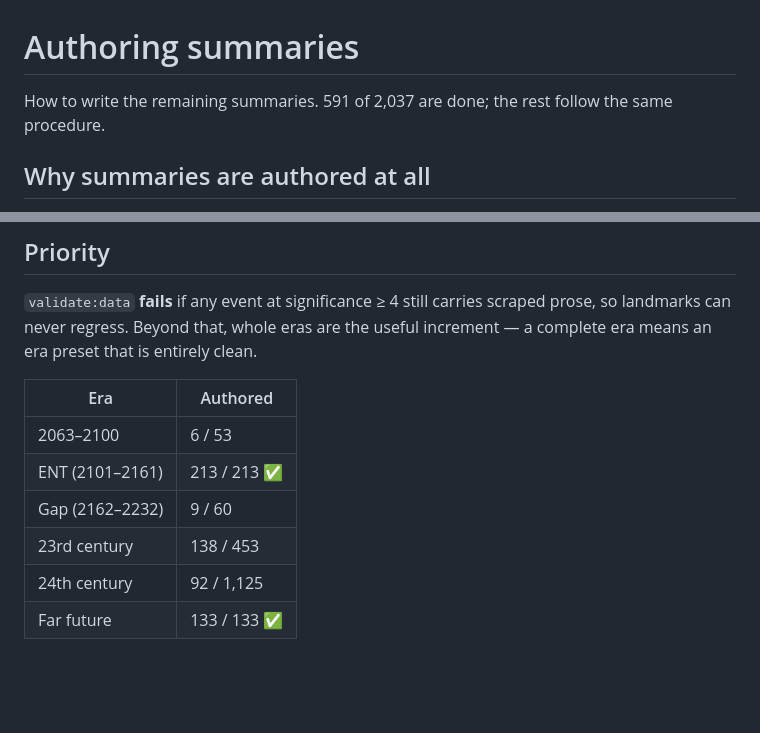
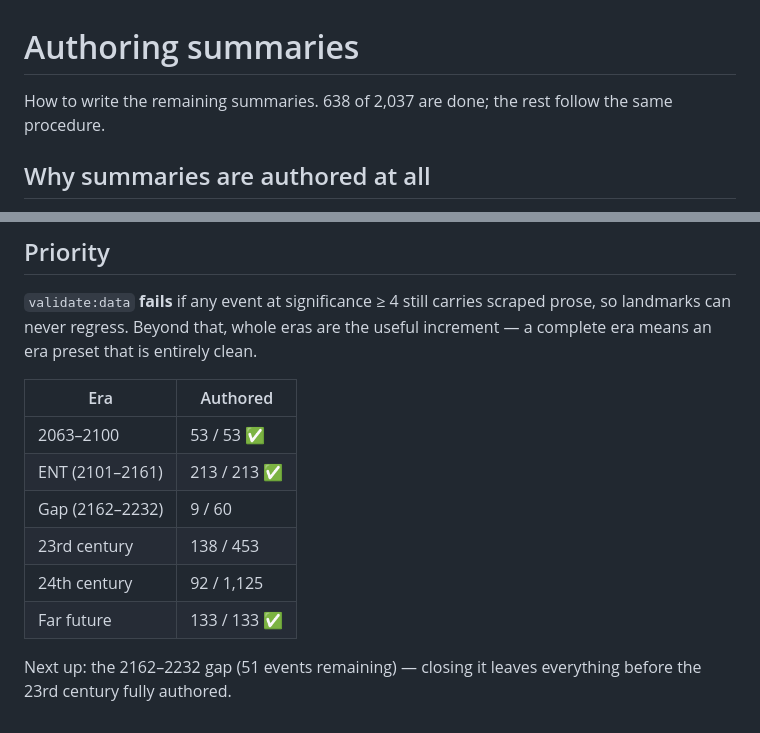
Before and after one commit to haggyroth/startrek-tl, a Markdown page: AUTHORING.md, 2 parts joined by grey strips. Rendered like a GitHub page; blank space fills up the shorter version.

Commit message:
docs: update authoring coverage table after 2063-2100
Co-Authored-By: Claude Sonnet 5 <noreply@anthropic.com>

```diff
--- a/AUTHORING.md
+++ b/AUTHORING.md
@@ -1,6 +1,6 @@
 # Authoring summaries
 
-How to write the remaining summaries. 591 of 2,037 are done; the rest follow
+How to write the remaining summaries. 638 of 2,037 are done; the rest follow
 the same procedure.
 
 ## Why summaries are authored at all
@@ -101,9 +101,12 @@ increment — a complete era means an era preset that is entirely clean.
 
 | Era | Authored |
 |---|---|
-| 2063–2100 | 6 / 53 |
+| 2063–2100 | 53 / 53 ✅ |
 | ENT (2101–2161) | 213 / 213 ✅ |
 | Gap (2162–2232) | 9 / 60 |
 | 23rd century | 138 / 453 |
 | 24th century | 92 / 1,125 |
 | Far future | 133 / 133 ✅ |
+
+Next up: the 2162–2232 gap (51 events remaining) — closing it leaves
+everything before the 23rd century fully authored.
```
Also changed, not shown: ROADMAP.md (+3 -2 lines).
